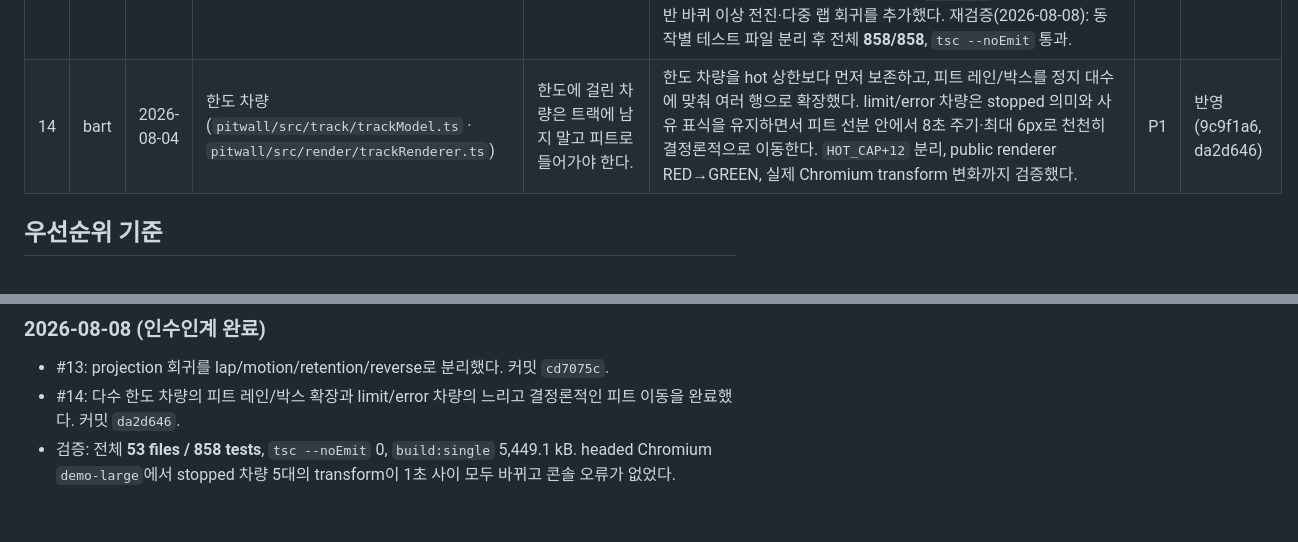
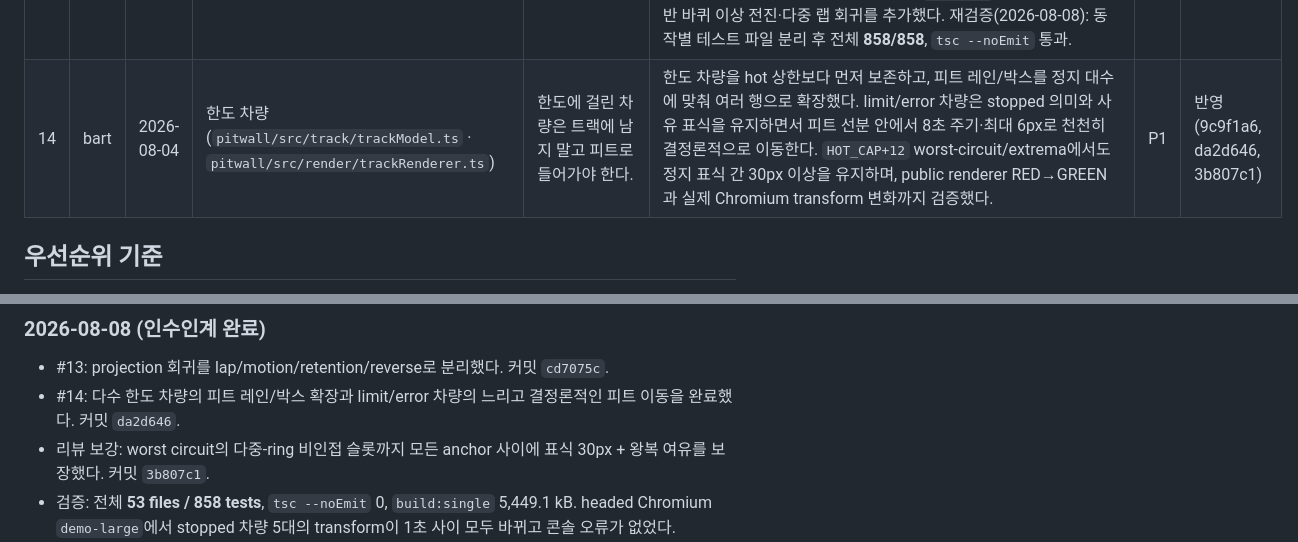
Before and after one commit to ChungHwemo/pitwall, a Markdown page: REVIEW.md, 2 parts joined by grey strips. GitHub-like rendering; blank space fills up the shorter version.

Commit message:
docs: record pit spacing review fix

```diff
--- a/REVIEW.md
+++ b/REVIEW.md
@@ -43,7 +43,7 @@
 | 11 | bart | 2026-08-01 | 트랙/카드 (`pitwall/src/config/models.ts` · `pitwall/src/track/trackModel.ts` · `pitwall/src/render/feedRenderer.ts` · `pitwall/src/render/towerRenderer.ts`) | 팀(계정)별 구분처럼, 모델·LLM 프로바이더별로도 구분해서 보여주면 재밌겠다. F1의 엔진 제조사별 구분이나 과거 타이어 브랜드 구분처럼. | `ModelSpec.provider`(`models.ts:20`)에 anthropic/openai/google/xai/deepseek/moonshot이 이미 있어 데이터는 있다. 다만 지금 트랙 도형+색상(`car_class` H/P/GT)은 `models.ts:10-12` 주석에 "능력·브랜드 티어가 아니라 **출력 단가 밴드**"로 못박혀 있다 — 화면이 말하는 축을 비용(연료)으로 고정하려는 PRD Q4 결정이라, provider로 그 자리를 바꾸면 이 결정과 충돌한다. `conventions.md`의 "클래스 인코딩은 도형+색 이중화 하나만" 룰과 `core.md`의 "트랙 텍스트 라벨 금지" 룰 때문에 트랙 글리프에 두 번째 축(프로바이더)을 얹는 것도 바로는 안 된다. 절충: 단가 축은 그대로 두고, provider/모델 구분은 이미 텍스트로 나오는 `feedRenderer.ts:238,261`·`towerRenderer.ts:240`의 카드 쪽에 엔진 배지 같은 작은 아이콘·색 칩으로 얹는 편이 두 하드 룰과 덜 부딪힌다. 반영된 구현에서 미지 모델은 칩을 숨기고 중립 provider 메타데이터를 만들지 않으며, 기존 provider/color/title/text 메타데이터를 지운다. | P3 | 반영 (c572b32) |
 | 12 | bart | 2026-08-01 | 부팅/리로드 안전성 (`pitwall/src/main.ts` · `pitwall/src/track/circuits.ts` · `pitwall/src/session/sessionStore.ts` · `pitwall/app/PitwallApp.swift` · `pitwall/app/LogTail.swift`) | 라이브 운영 중 실수로 새로고침하면 서킷이 바뀌는 것도 문제지만, 그날 누적된 레이스 상태(토큰·비용·완주 랩 등)가 통째로 사라지고 복구할 방법이 없다. 방향/서킷 고정과 별개로, 리로드 시 데이터 손실 자체를 반드시 막아야 한다. | (1) `main.ts`의 `RaceState`는 매 로드마다 `emptyRaceState(0)`에서 시작하고 이를 복원하는 코드가 없다. (2) `circuits.ts:29-30` 주석대로 `?seed=` 없이 로드하면 서킷도 매번 새로 뽑힌다. (3) `LogTail.swift`(네이티브, `PitwallApp.swift:44` `applicationDidFinishLaunching`에서 프로세스 생애주기 동안 단 한 번만 생성)는 파일 오프셋을 계속 전진시키며 "이미 보낸 줄은 다시 안 보낸다" — WebView만 리로드(`location.reload()` 또는 앱 메뉴 "새로고침")되면 `pageReady`만 리셋될 뿐 tail은 그대로 살아있어 그 시점 이후 새 줄만 넘어온다. 즉 리로드 이후 화면이 스스로 과거를 복원할 방법이 없다(원본 `.jsonl`은 디스크에 남지만 앱이 자동 재구성하지 않는다). (4) 복구용 장치(`sessionStore.ts`)가 있었지만 `SessionSnapshot`은 `{seed, preset, speed, startedAt}`만 저장하고 "이벤트는 재현되지 않는다(PRD SIM-5)"라 못박혀 있으며, `latestSession()`은 `browser.ts`에 import만 되고 실제 호출 지점이 없다 — 예전엔 시드라도 복원했으나 "이어붙일 이벤트가 없으므로 복원할 이유가 없다"는 판단으로 그 호출을 뺀 흔적이다. 결과적으로 지금 구조에서 라이브 중 우발적 리로드는 곁눈질 취향 문제(#10 방향)와 달리 **데이터가 사라지고 되돌릴 수 없는 신뢰성 문제**다. | P1 | 반영 (c572b32) |
 | 13 | bart | 2026-08-04 | 트랙 진행률 (`pitwall/src/render/projection.ts` · `pitwall/tests/projection.test.ts`) | 앵커 보정 뒤 차가 전진·후진을 반복한다. | 재현 테스트에서 진행률 `0.30 → 0.02`로 큰 후퇴 보정한 뒤 동일 앵커 프레임이 `0.204 → 0.204`로 멈췄다. `Projector.step()`이 후퇴 앵커를 현재 상태로 채택하고 lead clamp가 전진 속도를 매 프레임 상쇄했다. 후퇴 샘플은 상태를 오염시키지 않고 마지막 전진 앵커를 유지하도록 수정했으며, 정상적인 큰 전진 점프와 랩 경계도 보존했다. 이후 내부 상태를 **누적 진행률**로 바꿔 폐곡선 `shortest` 오독을 제거하고, 반 바퀴 이상 전진·다중 랩 회귀를 추가했다. 재검증(2026-08-08): 동작별 테스트 파일 분리 후 전체 **858/858**, `tsc --noEmit` 통과. | P1 | 반영 (9c9f1a6, cd7075c) |
-| 14 | bart | 2026-08-04 | 한도 차량 (`pitwall/src/track/trackModel.ts` · `pitwall/src/render/trackRenderer.ts`) | 한도에 걸린 차량은 트랙에 남지 말고 피트로 들어가야 한다. | 한도 차량을 hot 상한보다 먼저 보존하고, 피트 레인/박스를 정지 대수에 맞춰 여러 행으로 확장했다. limit/error 차량은 stopped 의미와 사유 표식을 유지하면서 피트 선분 안에서 8초 주기·최대 6px로 천천히 결정론적으로 이동한다. `HOT_CAP+12` 분리, public renderer RED→GREEN, 실제 Chromium transform 변화까지 검증했다. | P1 | 반영 (9c9f1a6, da2d646) |
+| 14 | bart | 2026-08-04 | 한도 차량 (`pitwall/src/track/trackModel.ts` · `pitwall/src/render/trackRenderer.ts`) | 한도에 걸린 차량은 트랙에 남지 말고 피트로 들어가야 한다. | 한도 차량을 hot 상한보다 먼저 보존하고, 피트 레인/박스를 정지 대수에 맞춰 여러 행으로 확장했다. limit/error 차량은 stopped 의미와 사유 표식을 유지하면서 피트 선분 안에서 8초 주기·최대 6px로 천천히 결정론적으로 이동한다. `HOT_CAP+12` worst-circuit/extrema에서도 정지 표식 간 30px 이상을 유지하며, public renderer RED→GREEN과 실제 Chromium transform 변화까지 검증했다. | P1 | 반영 (9c9f1a6, da2d646, 3b807c1) |
 
 ## 우선순위 기준
 
@@ -71,6 +71,7 @@
 
 - #13: projection 회귀를 lap/motion/retention/reverse로 분리했다. 커밋 `cd7075c`.
 - #14: 다수 한도 차량의 피트 레인/박스 확장과 limit/error 차량의 느리고 결정론적인 피트 이동을 완료했다. 커밋 `da2d646`.
+- 리뷰 보강: worst circuit의 다중-ring 비인접 슬롯까지 모든 anchor 사이에 표식 30px + 왕복 여유를 보장했다. 커밋 `3b807c1`.
 - 검증: 전체 **53 files / 858 tests**, `tsc --noEmit` 0, `build:single` 5,449.1 kB. headed Chromium `demo-large`에서 stopped 차량 5대의 transform이 1초 사이 모두 바뀌고 콘솔 오류가 없었다.
 - native LIVE는 별도 blocker다. `.omo/evidence/live-reload-reliability/task-3-native-reload.md`의 Web Inspector 비활성/BLOCKED 및 운영 연속성 INCONCLUSIVE 판정을 유지하며, 이번 피트 작업이 해결했다고 주장하지 않는다.
 
```
Also changed, not shown: HANDOFF.md (+1 -1 lines).
